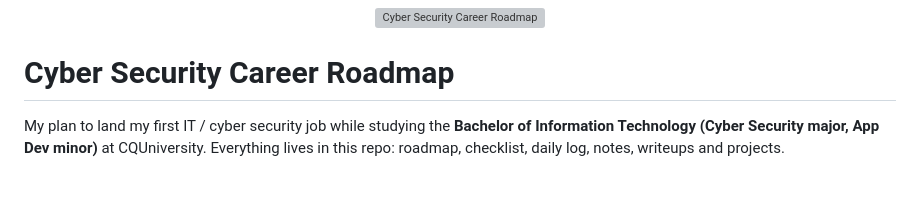
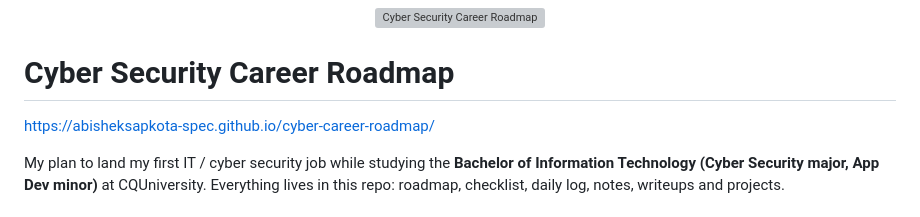
Before and after one commit to abisheksapkota-spec/cyber-career-roadmap, a Markdown page: README.md, the part around the change. Drawn GitHub-style; blank space fills up the shorter version; grey boxes are pictures that could not be loaded.

Commit message:
Update README with career roadmap link
Added link to the cyber security career roadmap.

```diff
--- a/README.md
+++ b/README.md
@@ -3,6 +3,8 @@
 </p>
 
 # Cyber Security Career Roadmap
+
+https://abisheksapkota-spec.github.io/cyber-career-roadmap/
 
 My plan to land my first IT / cyber security job while studying the **Bachelor of Information Technology (Cyber Security major, App Dev minor)** at CQUniversity. Everything lives in this repo: roadmap, checklist, daily log, notes, writeups and projects.
 
```
